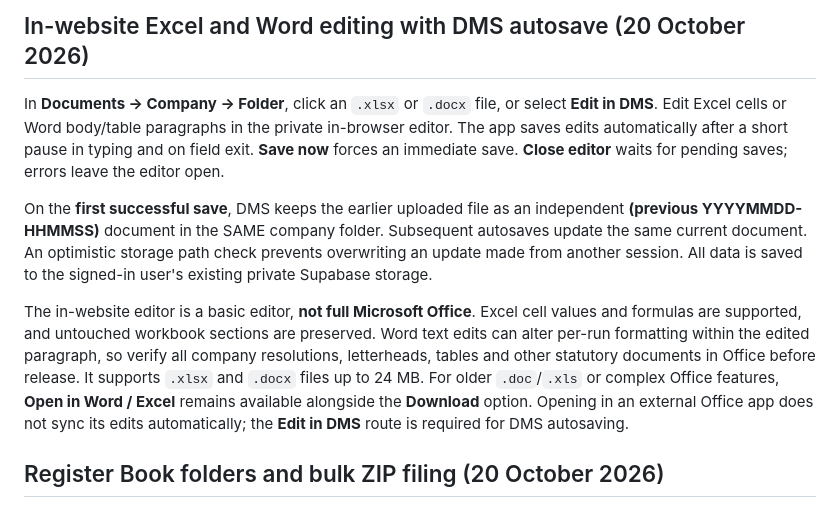
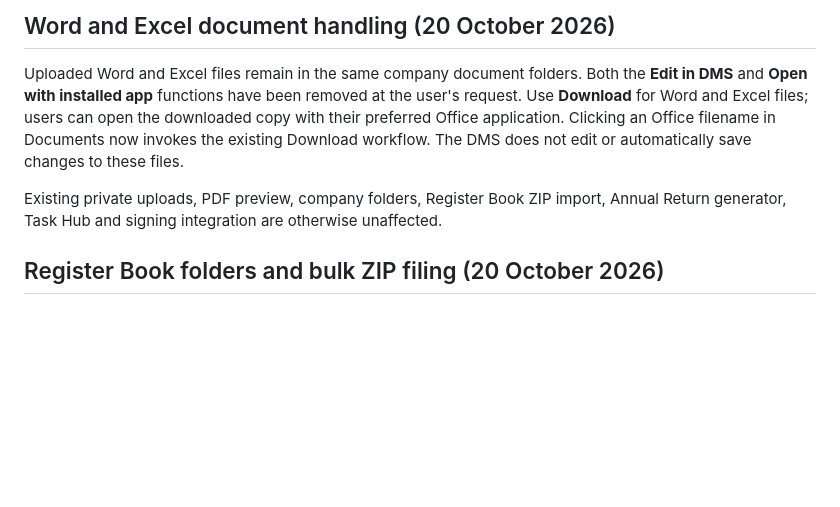
Before and after one commit to zenithloh1016/zhenli-unified-dms, a Markdown page: README.md, the part around the change. GitHub-like rendering; blank space fills up the shorter version.

Commit message:
Update DMS documentation after removing Office editing and installed-app launching

```diff
--- a/README.md
+++ b/README.md
@@ -1,26 +1,15 @@
-## In-website Excel and Word editing with DMS autosave (20 October 2026)
+## Word and Excel document handling (20 October 2026)
 
-In **Documents → Company → Folder**, click an `.xlsx` or `.docx` file, or
-select **Edit in DMS**. Edit Excel cells or Word body/table paragraphs in
-the private in-browser editor. The app saves edits automatically after a short
-pause in typing and on field exit. **Save now** forces an immediate save.
-**Close editor** waits for pending saves; errors leave the editor open.
+Uploaded Word and Excel files remain in the same company document folders.
+Both the **Edit in DMS** and **Open with installed app** functions have been
+removed at the user's request. Use **Download** for Word and Excel files;
+users can open the downloaded copy with their preferred Office application.
+Clicking an Office filename in Documents now invokes the existing Download
+workflow. The DMS does not edit or automatically save changes to these files.
 
-On the **first successful save**, DMS keeps the earlier uploaded file as an
-independent **(previous YYYYMMDD-HHMMSS)** document in the SAME company folder.
-Subsequent autosaves update the same current document. An optimistic storage
-path check prevents overwriting an update made from another session.
-All data is saved to the signed-in user's existing private Supabase storage.
-
-The in-website editor is a basic editor, **not full Microsoft Office**.
-Excel cell values and formulas are supported, and untouched workbook sections
-are preserved. Word text edits can alter per-run formatting within the edited
-paragraph, so verify all company resolutions, letterheads, tables and other
-statutory documents in Office before release. It supports `.xlsx` and `.docx`
-files up to 24 MB. For older `.doc`/`.xls` or complex Office features,
-**Open in Word / Excel** remains available alongside the **Download** option.
-Opening in an external Office app does not sync its edits automatically;
-the **Edit in DMS** route is required for DMS autosaving.
+Existing private uploads, PDF preview, company folders, Register Book ZIP
+import, Annual Return generator, Task Hub and signing integration are
+otherwise unaffected.
 
 ## Register Book folders and bulk ZIP filing (20 October 2026)
 
```
